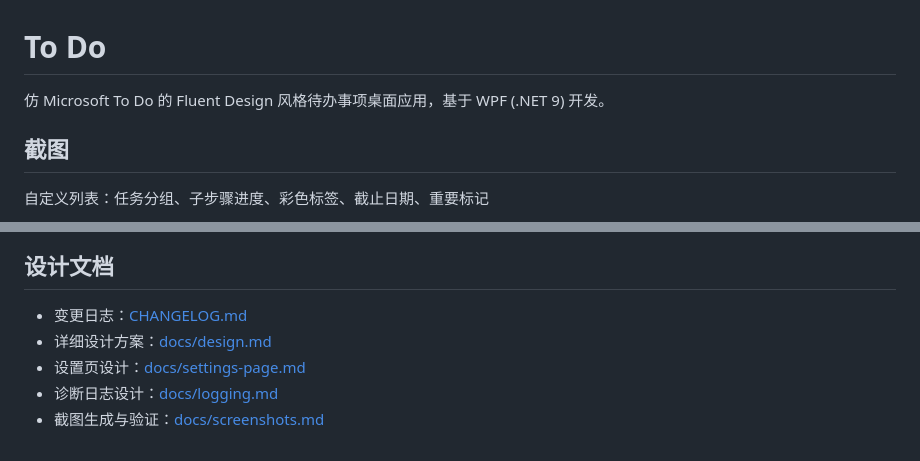
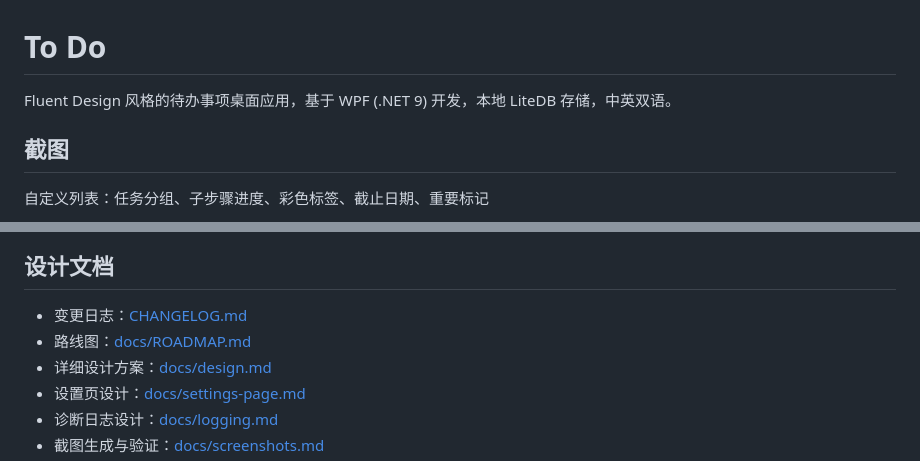
Before and after one commit to LinBanfang/ToDo, a Markdown page: README.md, 2 parts joined by grey strips. GitHub-like rendering.

Commit message:
docs: README 移除"仿 Microsoft To Do"定位，补充路线图链接
开头介绍改为 Fluent Design / 本地 LiteDB / 中英双语定位；
设计文档列表新增 docs/ROADMAP.md

```diff
--- a/README.md
+++ b/README.md
@@ -1,6 +1,6 @@
 # To Do
 
-仿 Microsoft To Do 的 Fluent Design 风格待办事项桌面应用，基于 WPF (.NET 9) 开发。
+Fluent Design 风格的待办事项桌面应用，基于 WPF (.NET 9) 开发，本地 LiteDB 存储，中英双语。
 
 ## 截图
 
@@ -73,6 +73,7 @@ ToDo.Demo/           演示数据生成工具（灌入展示各功能示例的
 ## 设计文档
 
 - 变更日志：[CHANGELOG.md](CHANGELOG.md)
+- 路线图：[docs/ROADMAP.md](docs/ROADMAP.md)
 - 详细设计方案：[docs/design.md](docs/design.md)
 - 设置页设计：[docs/settings-page.md](docs/settings-page.md)
 - 诊断日志设计：[docs/logging.md](docs/logging.md)
```
